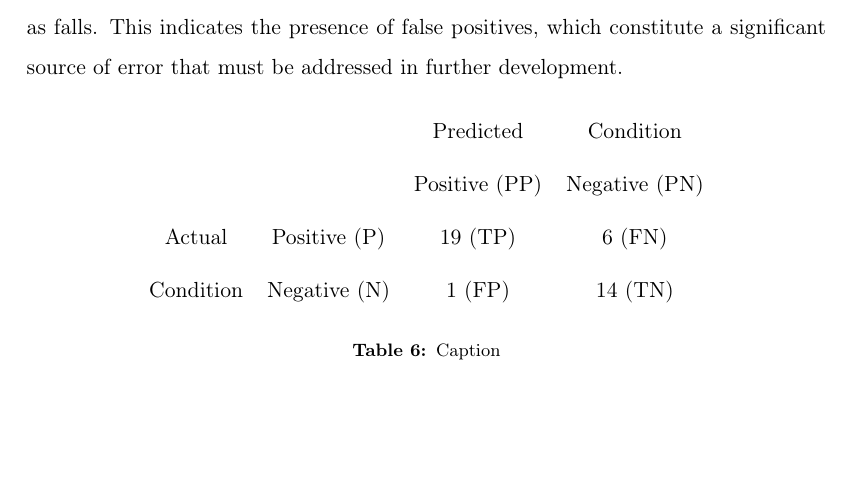
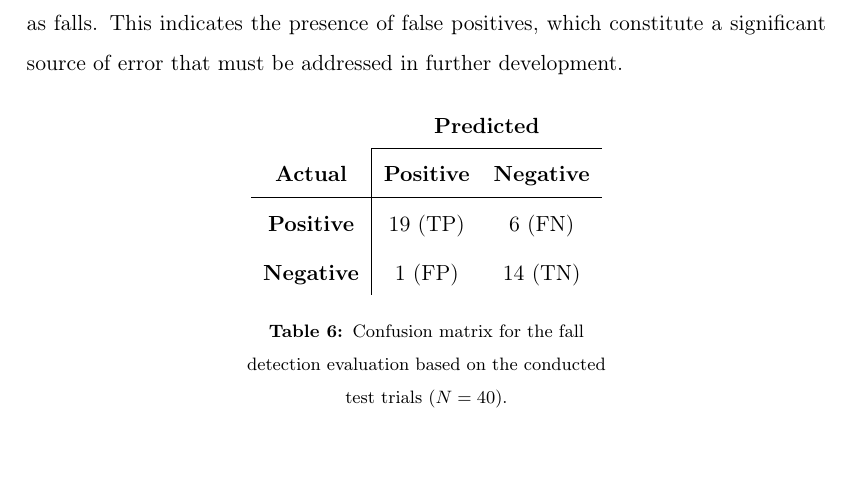
Before and after one commit to janus-pedersen/p3-projekt, a LaTeX thesis (main.tex, which reads report/content/sections/testing/accuracy.tex): part of page 71 of 93, cut so that both start at the same text. Compiled offline with pdfLaTeX.

Commit message:
Done Done

```diff
--- a/report/content/sections/testing/accuracy.tex
+++ b/report/content/sections/testing/accuracy.tex
@@ -11,16 +11,19 @@ However, several potential sources of error were identified in the testing proce
 
 In addition, attempts were made to simulate common arm movements as well as minor impacts to the wristband in order to mimic normal daily user behavior. A total of 20 test trials were conducted, of which 6 impacts were incorrectly detected as falls. This indicates the presence of false positives, which constitute a significant source of error that must be addressed in further development.
 
-\begin{table} [H]
+\begin{table}[H]
     \centering
-    \begin{tabular}{cccc}
-         &  &  Predicted& Condition\\
-         &  &  Positive (PP)& Negative (PN)\\
-         Actual&  Positive (P)&  19 (TP)& 6 (FN)\\
-         Condition&  Negative (N)&  1 (FP)&  14 (TN)\\
+    \renewcommand{\arraystretch}{1.2}
+    \begin{tabular}{c|cc}
+        \multicolumn{1}{c}{} & \multicolumn{2}{c}{\textbf{Predicted}} \\
+        \cline{2-3}
+        \textbf{Actual} & \textbf{Positive} & \textbf{Negative} \\
+        \hline
+        \textbf{Positive} & 19 (TP) & 6 (FN) \\
+        \textbf{Negative} & 1 (FP)  & 14 (TN) \\
     \end{tabular}
-    \caption{Caption}
-    \label{tab:placeholder}
+    \caption{Confusion matrix for the fall detection evaluation based on the conducted test trials ($N=40$).}
+    \label{tab:confusion_matrix}
 \end{table}
 
 From \autoref{tab:confusion_matrix}, the following performance metrics are calculated:
```
